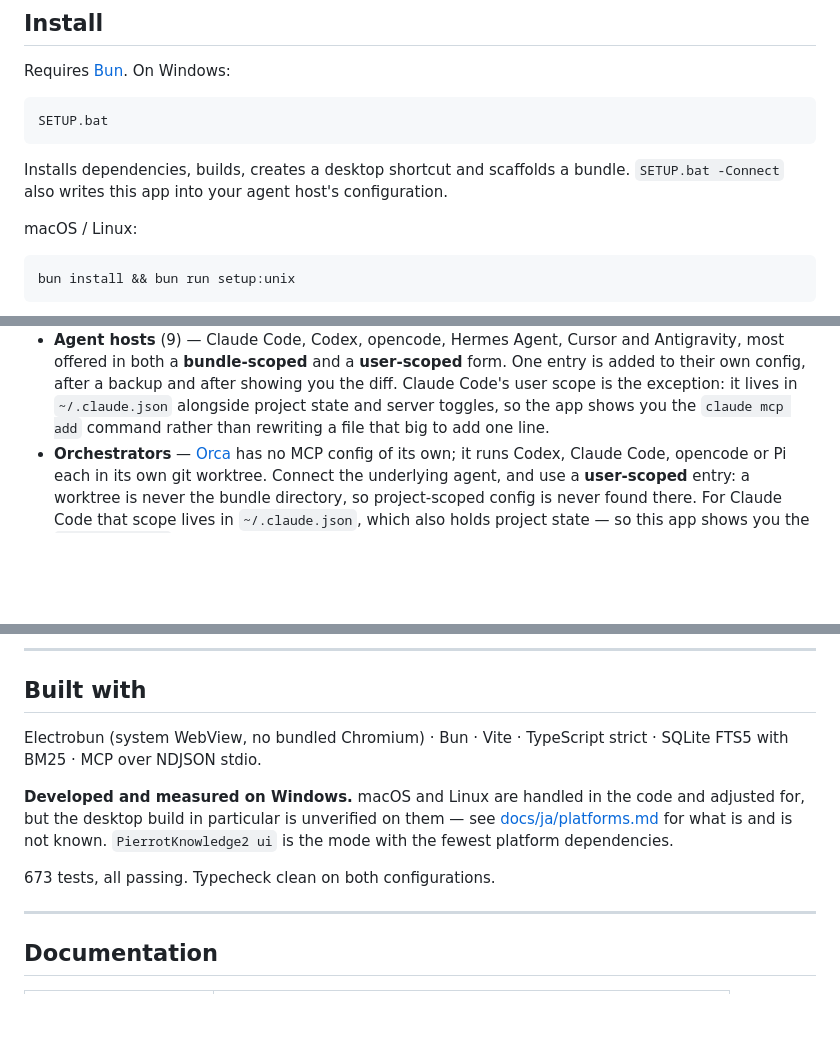
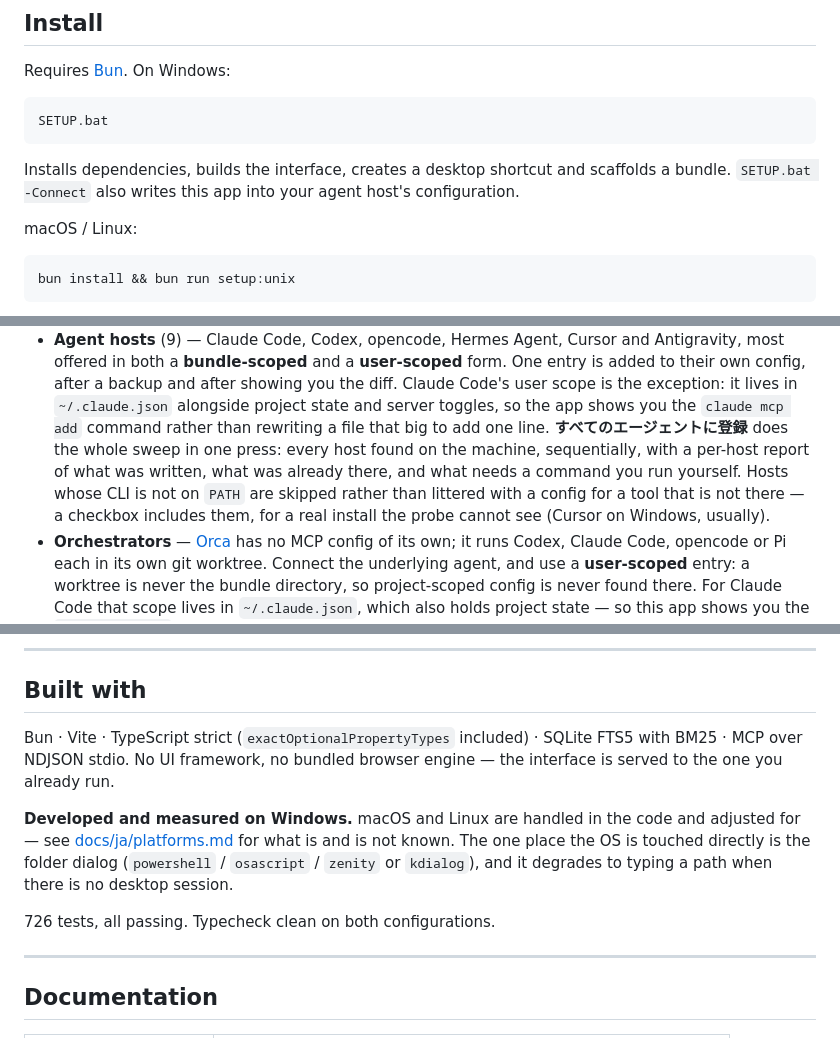
Before and after one commit to yuimaruofbook/PierrotKnowledge2, a Markdown page: README.md, 3 parts joined by grey strips. Drawn GitHub-style; blank space fills up the shorter version.

````diff
--- a/README.md
+++ b/README.md
@@ -84,9 +107,9 @@ Requires [Bun](https://bun.sh). On Windows:
 SETUP.bat
 ```
 
-Installs dependencies, builds, creates a desktop shortcut and scaffolds a
-bundle. `SETUP.bat -Connect` also writes this app into your agent host's
-configuration.
+Installs dependencies, builds the interface, creates a desktop shortcut and
+scaffolds a bundle. `SETUP.bat -Connect` also writes this app into your agent
+host's configuration.
 
 macOS / Linux:
 
@@ -215,6 +242,12 @@ One panel, one page, three sections.
   `~/.claude.json` alongside project state and server toggles, so the app shows
   you the `claude mcp add` command rather than rewriting a file that big to add
   one line.
+  **すべてのエージェントに登録** does the whole sweep in one press: every host
+  found on the machine, sequentially, with a per-host report of what was
+  written, what was already there, and what needs a command you run yourself.
+  Hosts whose CLI is not on `PATH` are skipped rather than littered with a
+  config for a tool that is not there — a checkbox includes them, for a real
+  install the probe cannot see (Cursor on Windows, usually).
 - **Orchestrators** — [Orca](https://github.com/stablyai/orca) has no MCP
   config of its own; it runs Codex, Claude Code, opencode or Pi each in its own
   git worktree. Connect the underlying agent, and use a **user-scoped** entry:
@@ -285,15 +318,17 @@ from it — `.rag/` is derived and can be deleted and rebuilt at any time.
 
 ## Built with
 
-Electrobun (system WebView, no bundled Chromium) · Bun · Vite · TypeScript
-strict · SQLite FTS5 with BM25 · MCP over NDJSON stdio.
+Bun · Vite · TypeScript strict (`exactOptionalPropertyTypes` included) ·
+SQLite FTS5 with BM25 · MCP over NDJSON stdio. No UI framework, no bundled
+browser engine — the interface is served to the one you already run.
 
 **Developed and measured on Windows.** macOS and Linux are handled in the code
-and adjusted for, but the desktop build in particular is unverified on them —
-see [docs/ja/platforms.md](docs/ja/platforms.md) for what is and is not known.
-`PierrotKnowledge2 ui` is the mode with the fewest platform dependencies.
+and adjusted for — see [docs/ja/platforms.md](docs/ja/platforms.md) for what is
+and is not known. The one place the OS is touched directly is the folder dialog
+(`powershell` / `osascript` / `zenity` or `kdialog`), and it degrades to typing
+a path when there is no desktop session.
 
-673 tests, all passing. Typecheck clean on both configurations.
+726 tests, all passing. Typecheck clean on both configurations.
 
 ---
 
````
Also changed, not shown: other parts of README.md (+48 -21 lines).
